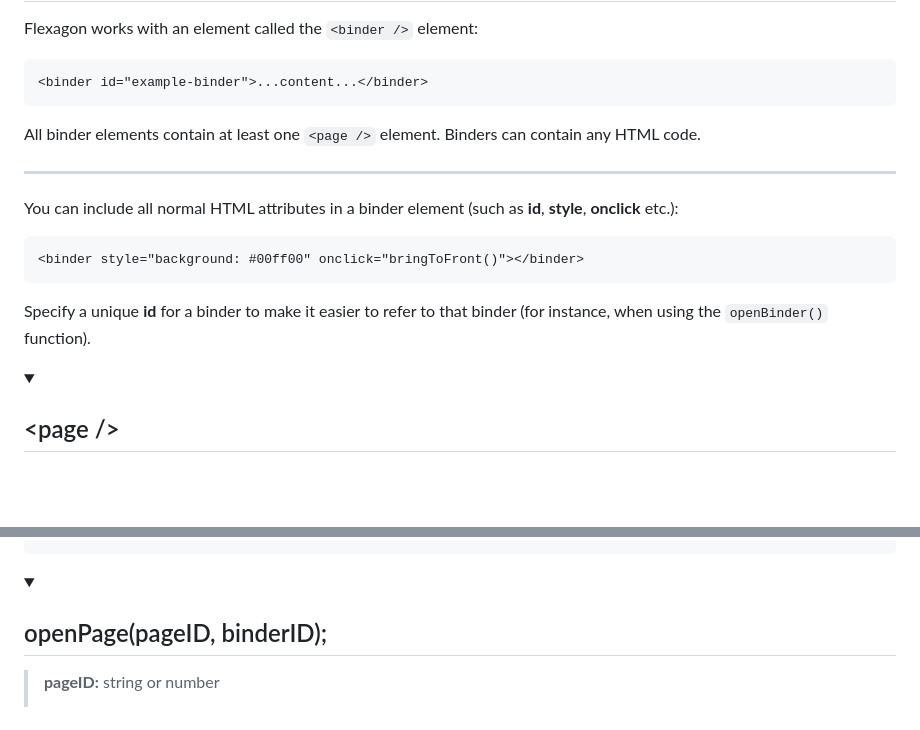
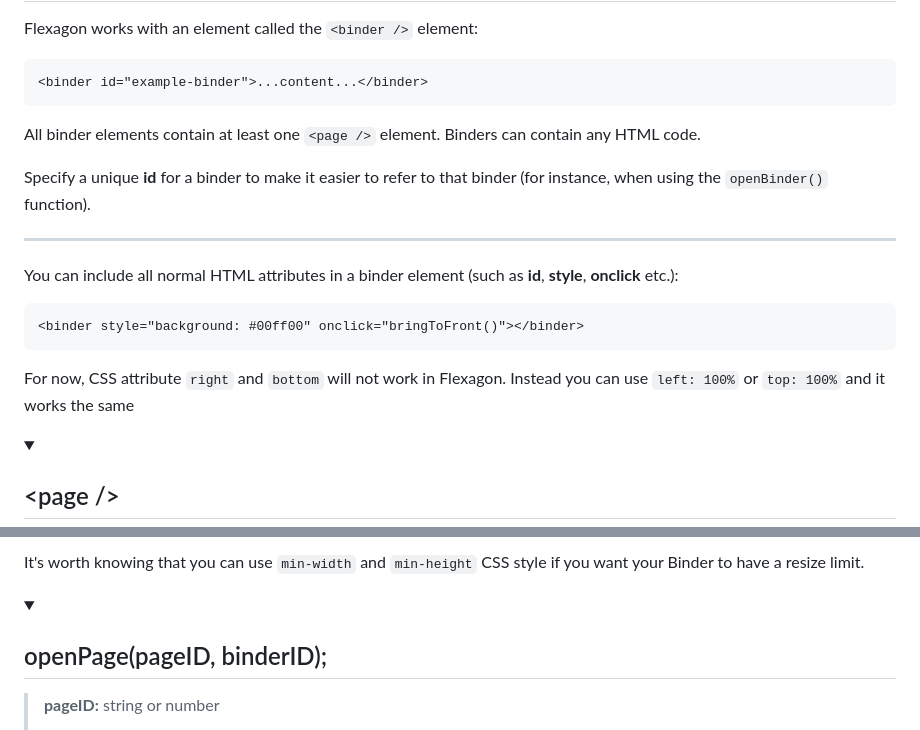
Before and after one commit to Jagouris/flexagon, a Markdown page: documentation.md, 2 parts joined by grey strips. Rendered like a GitHub page; folded sections open; blank space fills up the shorter version.

````diff
--- a/documentation.md
+++ b/documentation.md
@@ -12,13 +12,16 @@ Flexagon works with an element called the `<binder />` element:
 ```
 All binder elements contain at least one `<page />` element. Binders can contain any HTML code.
 
+Specify a unique __id__ for a binder to make it easier to refer to that binder (for instance, when using the `openBinder()` function).
+
 <hr />
 
 You can include all normal HTML attributes in a binder element (such as __id__, __style__, __onclick__ etc.):
 ```HTML
 <binder style="background: #00ff00" onclick="bringToFront()"></binder>
 ```
-Specify a unique __id__ for a binder to make it easier to refer to that binder (for instance, when using the `openBinder()` function).
+
+For now, CSS attribute `right` and `bottom` will not work in Flexagon. Instead you can use `left: 100%` or `top: 100%` and it works the same
 
 </details>
 
@@ -151,4 +154,5 @@ Scale a binder in the specified direction ("left", "right", "up", or "down") bas
 ```
+It's worth knowing that you can use `min-width` and `min-height` CSS style if you want your Binder to have a resize limit.
 
 </details>
 
````
Also changed, not shown: other parts of documentation.md (+1 -1 lines).
